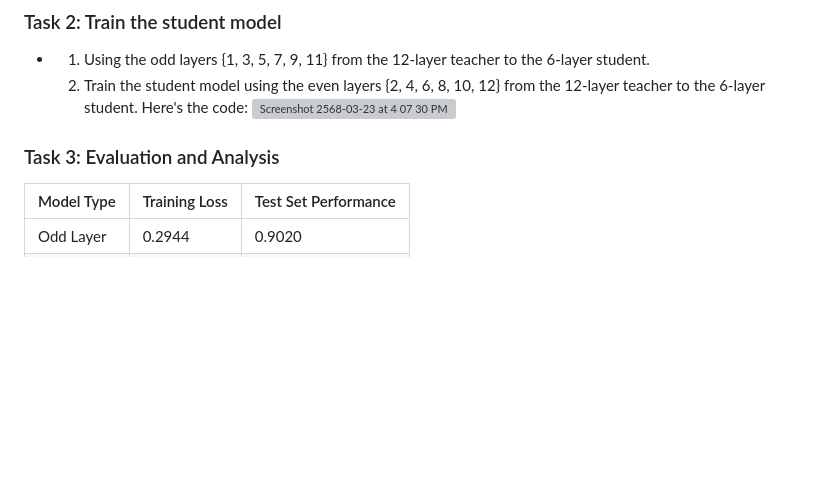
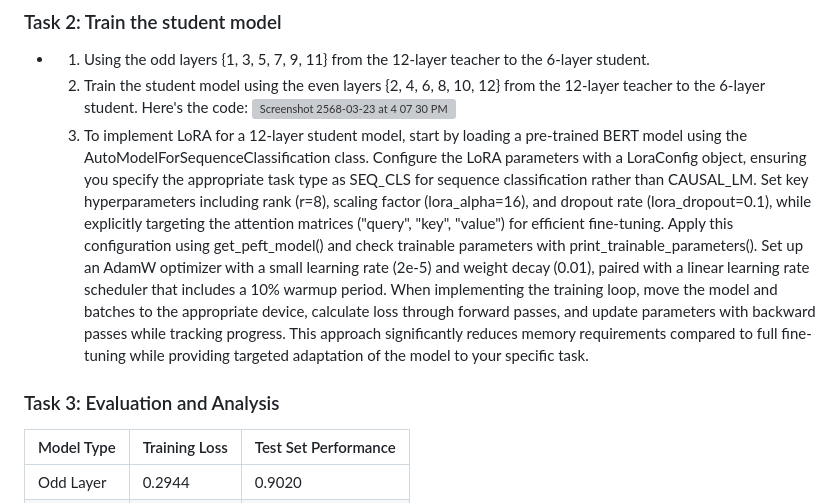
Before and after one commit to Malibu-Chuchu/NLP_A7, a Markdown page: README.md, the part around the change. Drawn GitHub-style; blank space fills up the shorter version; grey boxes are pictures that could not be loaded.

```diff
--- a/README.md
+++ b/README.md
@@ -6,9 +6,9 @@
   2. Train the student model using the even layers {2, 4, 6, 8, 10, 12} from the 12-layer teacher to the 6-layer student.
      Here's the code:
      <img width="1101" alt="Screenshot 2568-03-23 at 4 07 30 PM" src="https://github.com/user-attachments/assets/b7f7e38a-0b34-43ca-84eb-135224a0a5ee" />
+  3. To implement LoRA for a 12-layer student model, start by loading a pre-trained BERT model using the AutoModelForSequenceClassification class. Configure the LoRA parameters with a LoraConfig object, ensuring you specify the appropriate task type as SEQ_CLS for sequence classification rather than CAUSAL_LM. Set key hyperparameters including rank (r=8), scaling factor (lora_alpha=16), and dropout rate (lora_dropout=0.1), while explicitly targeting the attention matrices ("query", "key", "value") for efficient fine-tuning. Apply this configuration using get_peft_model() and check trainable parameters with print_trainable_parameters(). Set up an AdamW optimizer with a small learning rate (2e-5) and weight decay (0.01), paired with a linear learning rate scheduler that includes a 10% warmup period. When implementing the training loop, move the model and batches to the appropriate device, calculate loss through forward passes, and update parameters with backward passes while tracking progress. This approach significantly reduces memory requirements compared to full fine-tuning while providing targeted adaptation of the model to your specific task.
 
 ### Task 3: Evaluation and Analysis
-
 | Model Type  | Training Loss | Test Set Performance |
 |-------------|--------------|----------------------|
 | Odd Layer   |      0.2944       |        0.9020              |
```
